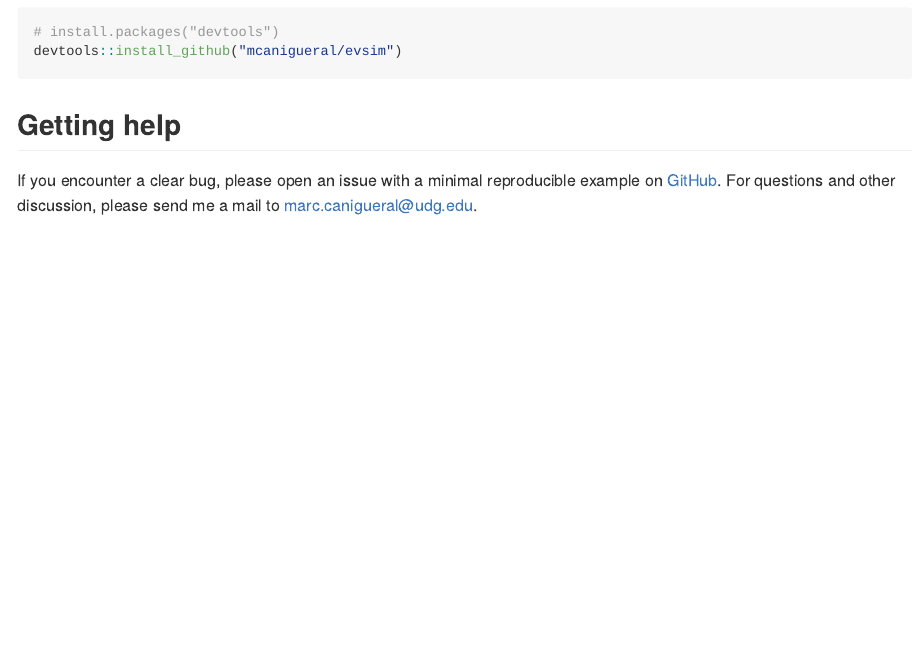
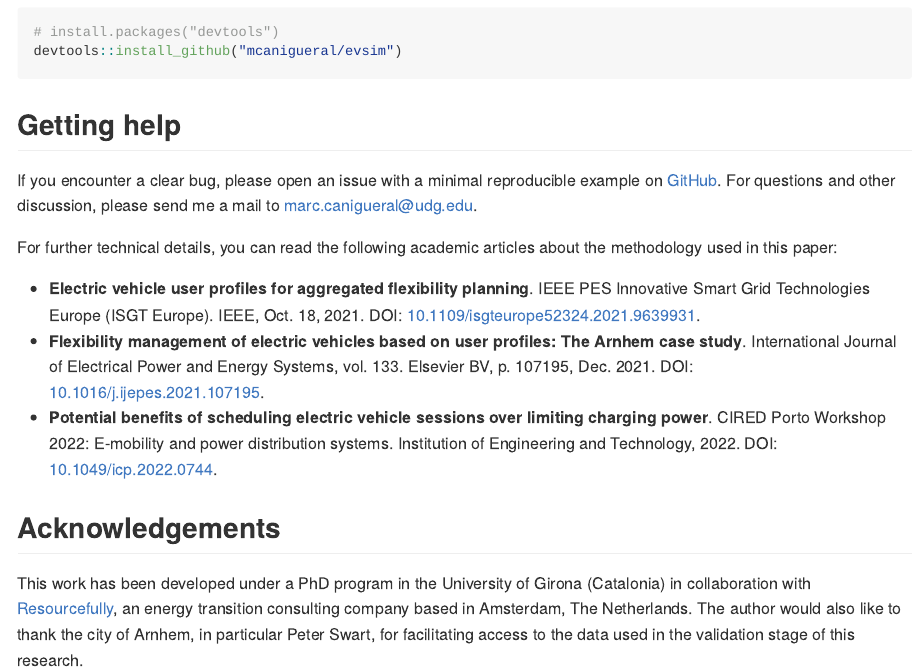
Before and after one commit to mcanigueral/evsim, an R Markdown document (README.Rmd): the page in a window 1100 px wide, from 690 px down. The pictures show the output file README.md that the author committed with the source, drawn offline in the style of GitHub.

Commit message:
Update on documentation website

```diff
--- a/README.Rmd
+++ b/README.Rmd
@@ -55,4 +55,15 @@ devtools::install_github("mcanigueral/evsim")
 
 If you encounter a clear bug, please open an issue with a minimal reproducible example on [GitHub](https://github.com/mcanigueral/evsim/issues). For questions and other discussion, please send me a mail to [marc.canigueral@udg.edu](mailto:marc.canigueral@udg.edu).
 
+For further technical details, you can read the following academic articles about the methodology used in this paper:
+
+* **Electric vehicle user profiles for aggregated flexibility planning**. IEEE PES Innovative Smart Grid Technologies Europe (ISGT Europe). IEEE, Oct. 18, 2021. DOI: [10.1109/isgteurope52324.2021.9639931](10.1109/isgteurope52324.2021.9639931).
+* **Flexibility management of electric vehicles based on user profiles: The Arnhem case study**. International Journal of Electrical Power and Energy Systems, vol. 133. Elsevier BV, p. 107195, Dec. 2021. DOI: [10.1016/j.ijepes.2021.107195](10.1016/j.ijepes.2021.107195).
+* **Potential benefits of scheduling electric vehicle sessions over limiting charging power**. CIRED Porto Workshop 2022: E-mobility and power distribution systems. Institution of Engineering and Technology, 2022. DOI: [10.1049/icp.2022.0744](10.1049/icp.2022.0744).
+
+
+## Acknowledgements
+
+This work has been developed under a PhD program in the University of Girona (Catalonia) in collaboration with [Resourcefully](https://resourcefully.nl/), an energy transition consulting company based in Amsterdam, The Netherlands. The author would also like to thank the city of Arnhem, in particular Peter Swart, for facilitating access to the data used in the validation stage of this research.
+
 ---
```
Also changed, not shown: R/demand.R (+2 -1 lines), README.md, 2 other files.
